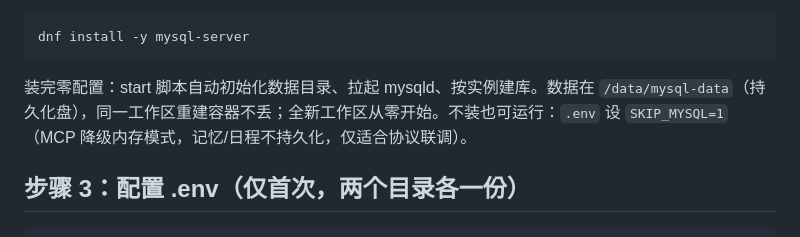
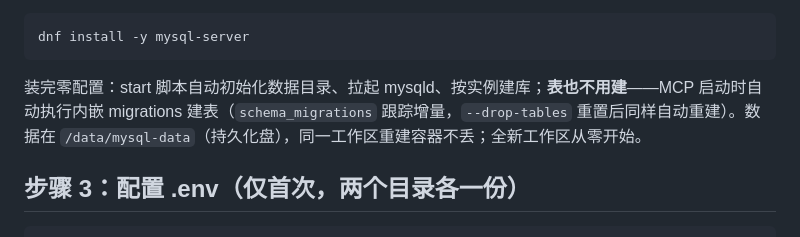
Before and after one commit to yitian-chen/SmartNPC, a Markdown page: docs/Onboarding_Guide.md, the part around the change. Drawn GitHub-style.

Commit message:
docs: 步骤 2 注明表由 MCP 启动时内嵌 migrations 自动创建
库由 start 脚本建、表由 MCP 启动建（schema_migrations 跟踪增量，
--drop-tables 重置后自动重建）——新同事无需手动建任何表。

Co-Authored-By: Claude Code <noreply@anthropic.com>

````diff
--- a/docs/Onboarding_Guide.md
+++ b/docs/Onboarding_Guide.md
@@ -62,7 +62,7 @@ cd dev && git checkout dev-working && cd ..
 dnf install -y mysql-server
 ```
 
-装完零配置：start 脚本自动初始化数据目录、拉起 mysqld、按实例建库。数据在 `/data/mysql-data`（持久化盘），同一工作区重建容器不丢；全新工作区从零开始。不装也可运行：`.env` 设 `SKIP_MYSQL=1`（MCP 降级内存模式，记忆/日程不持久化，仅适合协议联调）。
+装完零配置：start 脚本自动初始化数据目录、拉起 mysqld、按实例建库；**表也不用建**——MCP 启动时自动执行内嵌 migrations 建表（`schema_migrations` 跟踪增量，`--drop-tables` 重置后同样自动重建）。数据在 `/data/mysql-data`（持久化盘），同一工作区重建容器不丢；全新工作区从零开始。
 
 ## 步骤 3：配置 .env（仅首次，两个目录各一份）
 
````
